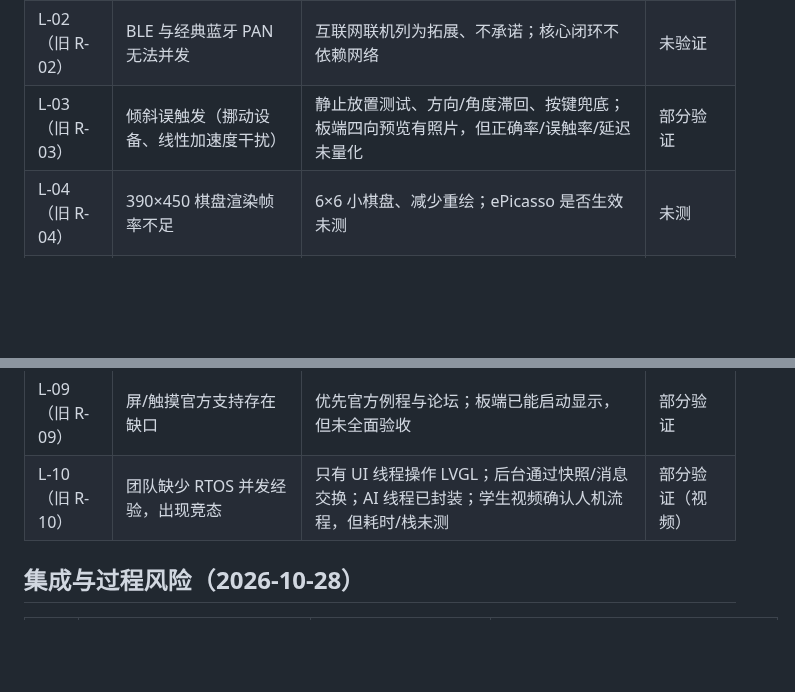
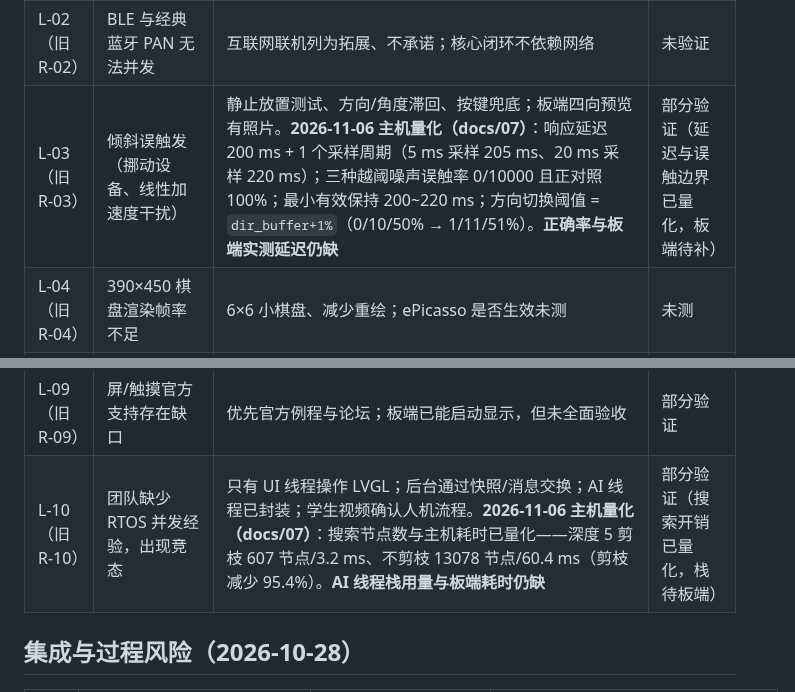
Before and after one commit to Soviet-i/geyi, a Markdown page: docs/06-风险与问题台账.md, 2 parts joined by grey strips. Drawn GitHub-style; blank space fills up the shorter version.

```diff
--- a/docs/06-风险与问题台账.md
+++ b/docs/06-风险与问题台账.md
@@ -16,14 +16,14 @@
 |---|---|---|---|
 | L-01（旧 R-01） | BLE 多连接数受限，观战/多端接不进来 | 先做双人 BLE；观战/多端降级；需 P-02 实测最大连接数 | 未验证 |
 | L-02（旧 R-02） | BLE 与经典蓝牙 PAN 无法并发 | 互联网联机列为拓展、不承诺；核心闭环不依赖网络 | 未验证 |
-| L-03（旧 R-03） | 倾斜误触发（挪动设备、线性加速度干扰） | 静止放置测试、方向/角度滞回、按键兜底；板端四向预览有照片，但正确率/误触率/延迟未量化 | 部分验证 |
+| L-03（旧 R-03） | 倾斜误触发（挪动设备、线性加速度干扰） | 静止放置测试、方向/角度滞回、按键兜底；板端四向预览有照片。**2026-11-06 主机量化（docs/07）**：响应延迟 200 ms + 1 个采样周期（5 ms 采样 205 ms、20 ms 采样 220 ms）；三种越阈噪声误触率 0/10000 且正对照 100%；最小有效保持 200~220 ms；方向切换阈值 = `dir_buffer+1%`（0/10/50% → 1/11/51%）。**正确率与板端实测延迟仍缺** | 部分验证（延迟与误触边界已量化，板端待补） |
 | L-04（旧 R-04） | 390×450 棋盘渲染帧率不足 | 6×6 小棋盘、减少重绘；ePicasso 是否生效未测 | 未测 |
 | L-05（旧 R-05） | 双人面对面时倾斜方向映射混乱 | 联机 UI 提示“屏幕朝向”；设置镜像开关；当前未实现联机 | 未开始 |
 | L-06（旧 R-06） | 蓝牙协议栈为闭源预编译库，底层问题无法自行修复 | 不改协议栈；只用上层 GATT/profile；问题转官方论坛 | 已知约束 |
 | L-07（旧 R-07） | 房主是单点，房主崩溃则整局丢失 | 联机时约定房主退出通知其余端返回主菜单；不做房主迁移 | 设计约束 |
 | L-08（旧 R-08） | 5 人并行开发产生集成冲突、代码分层穿透 | 纯 C 核心、小步提交、集成分支；PR #4 已发生文档冲突并手工解决 | 已发生，已处理 |
 | L-09（旧 R-09） | 屏/触摸官方支持存在缺口 | 优先官方例程与论坛；板端已能启动显示，但未全面验收 | 部分验证 |
-| L-10（旧 R-10） | 团队缺少 RTOS 并发经验，出现竞态 | 只有 UI 线程操作 LVGL；后台通过快照/消息交换；AI 线程已封装；学生视频确认人机流程，但耗时/栈未测 | 部分验证（视频） |
+| L-10（旧 R-10） | 团队缺少 RTOS 并发经验，出现竞态 | 只有 UI 线程操作 LVGL；后台通过快照/消息交换；AI 线程已封装；学生视频确认人机流程。**2026-11-06 主机量化（docs/07）**：搜索节点数与主机耗时已量化——深度 5 剪枝 607 节点/3.2 ms、不剪枝 13078 节点/60.4 ms（剪枝减少 95.4%）。**AI 线程栈用量与板端耗时仍缺** | 部分验证（搜索开销已量化，栈待板端） |
 
 ## 集成与过程风险（2026-10-28）
 
```
Also changed, not shown: docs/07-量化测量报告.md (added, +182 -0 lines).
